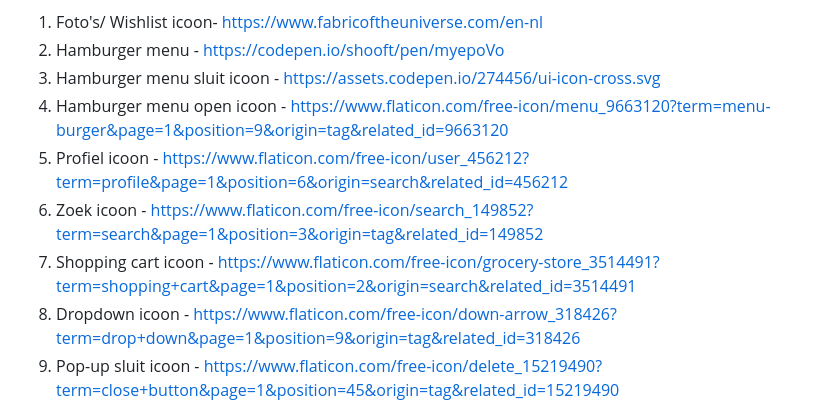
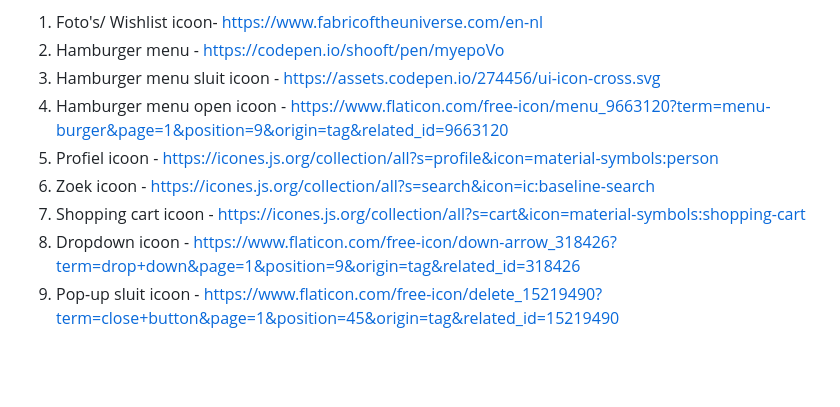
Before and after one commit to k1ng0fs4lt/FED, a Markdown page: README.md, the part around the change. Drawn GitHub-style; blank space fills up the shorter version.

```diff
--- a/README.md
+++ b/README.md
@@ -367,9 +367,9 @@ De pagina's worden met een breedte van 390px nagemaakt.
   2. Hamburger menu - https://codepen.io/shooft/pen/myepoVo
   3. Hamburger menu sluit icoon - [https://assets.codepen.io/274456/ui-icon-cross.svg](https://www.flaticon.com/free-icon/arrow_10412365?term=close+menu&page=1&position=4&origin=search&related_id=10412365)
   4. Hamburger menu open icoon - https://www.flaticon.com/free-icon/menu_9663120?term=menu-burger&page=1&position=9&origin=tag&related_id=9663120
-  5. Profiel icoon - https://www.flaticon.com/free-icon/user_456212?term=profile&page=1&position=6&origin=search&related_id=456212
-  6. Zoek icoon - https://www.flaticon.com/free-icon/search_149852?term=search&page=1&position=3&origin=tag&related_id=149852
-  7. Shopping cart icoon - https://www.flaticon.com/free-icon/grocery-store_3514491?term=shopping+cart&page=1&position=2&origin=search&related_id=3514491
+  5. Profiel icoon - https://icones.js.org/collection/all?s=profile&icon=material-symbols:person
+  6. Zoek icoon - https://icones.js.org/collection/all?s=search&icon=ic:baseline-search
+  7. Shopping cart icoon - https://icones.js.org/collection/all?s=cart&icon=material-symbols:shopping-cart
   8. Dropdown icoon - https://www.flaticon.com/free-icon/down-arrow_318426?term=drop+down&page=1&position=9&origin=tag&related_id=318426
   9. Pop-up sluit icoon - https://www.flaticon.com/free-icon/delete_15219490?term=close+button&page=1&position=45&origin=tag&related_id=15219490
   10. Banners - https://chatgpt.com/ - Prompt na het plakken van mijn snippet: Make the image as the background with the h2 and p under each other on top of it using grid (Wordt voor meerdere secties herbruikt)
```
